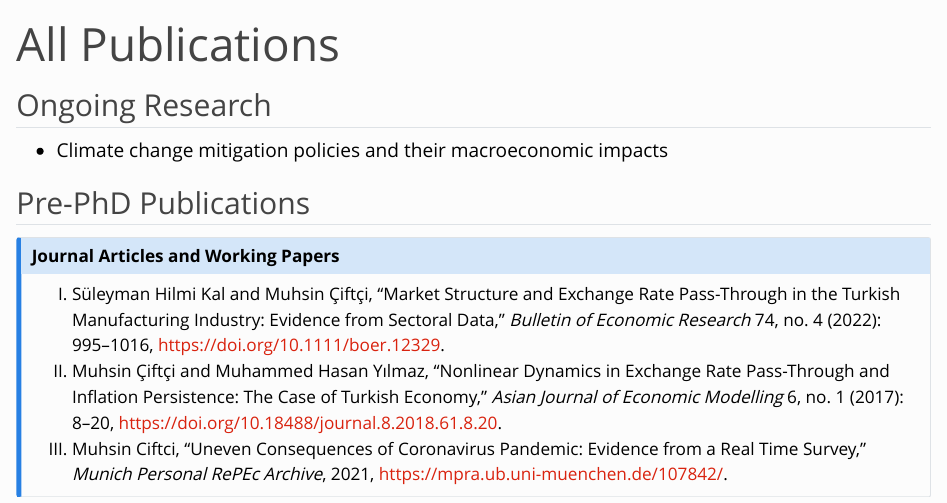
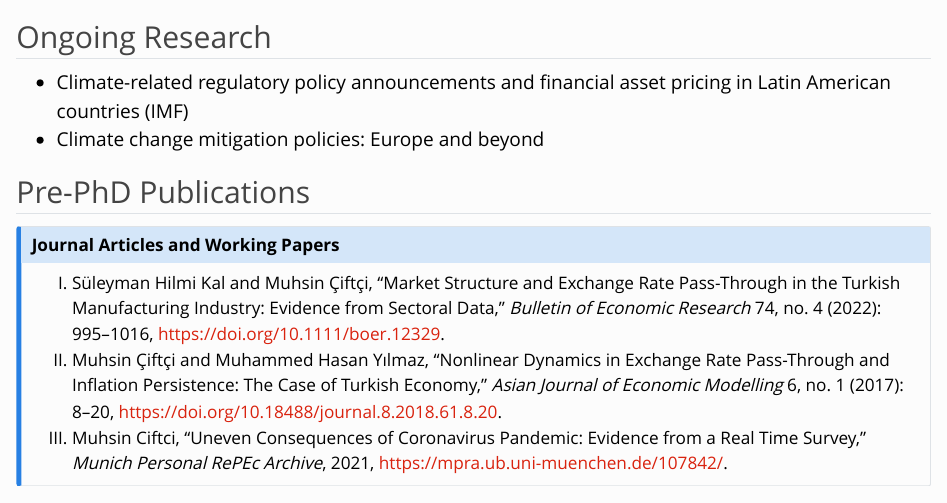
Before and after one commit to muhsinciftci/my-quarto-website, a Quarto document (research.qmd): the page in a window 1100 px wide, from its top. Rendered offline with R 4.5, knitr and Pandoc in place of Quarto, with nearby package versions.

Commit message:
Add research topics

```diff
--- a/research.qmd
+++ b/research.qmd
@@ -1,5 +1,5 @@
 ---
-title: "All Publications"
+#title: "Research"
 toc: false
 toc-title: Sections
 page-size: 100
@@ -16,7 +16,8 @@ citations-hover: false
 ---
 
 ## Ongoing Research
-- Climate change mitigation policies and their macroeconomic impacts
+- Climate-related regulatory policy announcements and financial asset pricing in Latin American countries (IMF)
+- Climate change mitigation policies: Europe and beyond
 
 ## Pre-PhD Publications
 
```
Also changed, not shown: index.qmd (+1 -1 lines), 4 other files.
